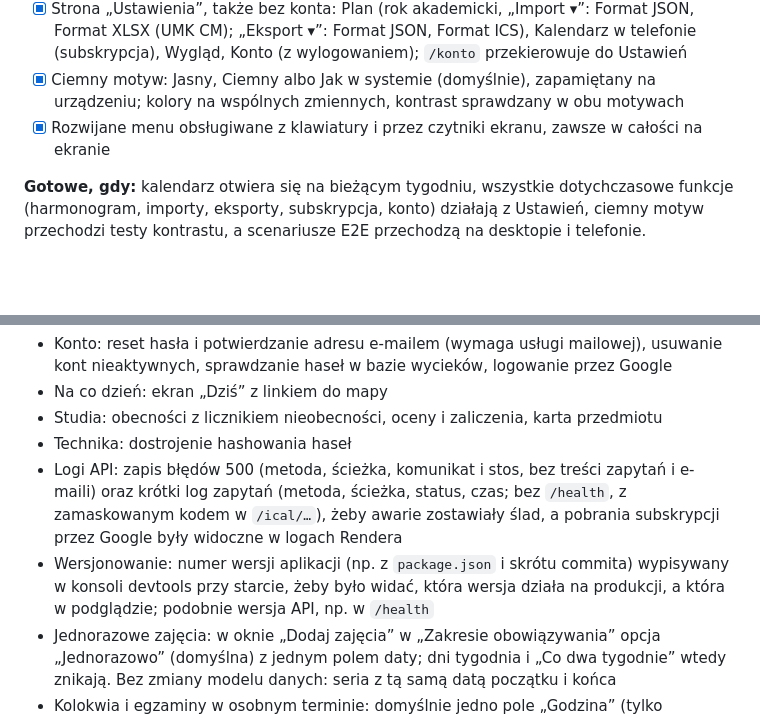
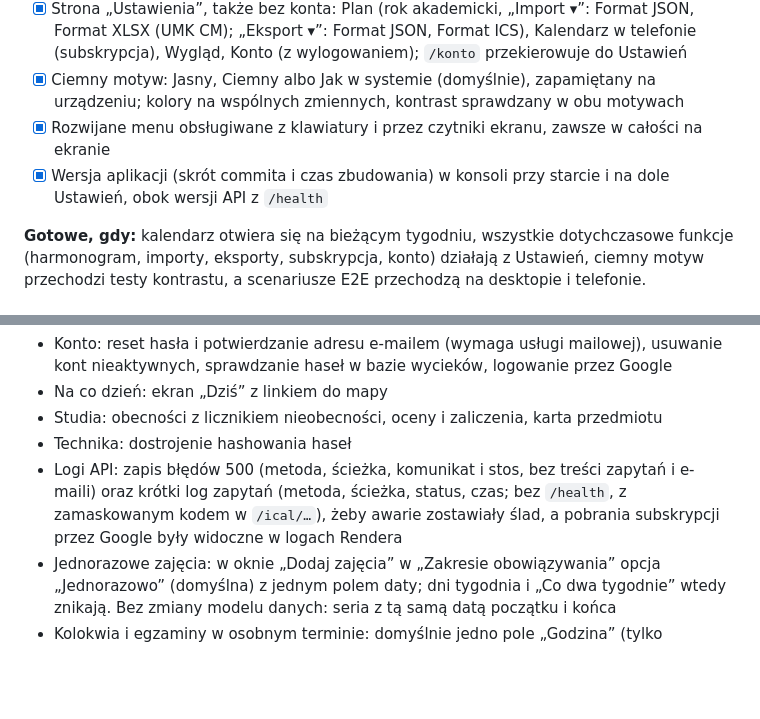
Before and after one commit to KyaniteHex/MruOs, a Markdown page: ROADMAP.md, 2 parts joined by grey strips. Rendered like a GitHub page; blank space fills up the shorter version.

```diff
--- a/ROADMAP.md
+++ b/ROADMAP.md
@@ -177,6 +177,7 @@ Testy muszą obejmować:
 - [x] Strona „Ustawienia”, także bez konta: Plan (rok akademicki, „Import ▾”: Format JSON, Format XLSX (UMK CM); „Eksport ▾”: Format JSON, Format ICS), Kalendarz w telefonie (subskrypcja), Wygląd, Konto (z wylogowaniem); `/konto` przekierowuje do Ustawień
 - [x] Ciemny motyw: Jasny, Ciemny albo Jak w systemie (domyślnie), zapamiętany na urządzeniu; kolory na wspólnych zmiennych, kontrast sprawdzany w obu motywach
 - [x] Rozwijane menu obsługiwane z klawiatury i przez czytniki ekranu, zawsze w całości na ekranie
+- [x] Wersja aplikacji (skrót commita i czas zbudowania) w konsoli przy starcie i na dole Ustawień, obok wersji API z `/health`
 
 **Gotowe, gdy:** kalendarz otwiera się na bieżącym tygodniu, wszystkie dotychczasowe funkcje (harmonogram, importy, eksporty, subskrypcja, konto) działają z Ustawień, ciemny motyw przechodzi testy kontrastu, a scenariusze E2E przechodzą na desktopie i telefonie.
 
@@ -206,7 +207,6 @@ Testy muszą obejmować:
 - Studia: obecności z licznikiem nieobecności, oceny i zaliczenia, karta przedmiotu
 - Technika: dostrojenie hashowania haseł
 - Logi API: zapis błędów 500 (metoda, ścieżka, komunikat i stos, bez treści zapytań i e-maili) oraz krótki log zapytań (metoda, ścieżka, status, czas; bez `/health`, z zamaskowanym kodem w `/ical/…`), żeby awarie zostawiały ślad, a pobrania subskrypcji przez Google były widoczne w logach Rendera
-- Wersjonowanie: numer wersji aplikacji (np. z `package.json` i skrótu commita) wypisywany w konsoli devtools przy starcie, żeby było widać, która wersja działa na produkcji, a która w podglądzie; podobnie wersja API, np. w `/health`
 - Jednorazowe zajęcia: w oknie „Dodaj zajęcia” w „Zakresie obowiązywania” opcja „Jednorazowo” (domyślna) z jednym polem daty; dni tygodnia i „Co dwa tygodnie” wtedy znikają. Bez zmiany modelu danych: seria z tą samą datą początku i końca
 - Kolokwia i egzaminy w osobnym terminie: domyślnie jedno pole „Godzina” (tylko początek), a przełącznik „Od–do” pokazuje też godzinę zakończenia; do ustalenia, jak wpis bez końca wygląda w kalendarzu i w .ics (np. blok o stałej długości). Przy okazji sprawdzić ucinany napis „W czasie zajęć” w formularzu
 - Notatki: eksport do czytelnego pliku (np. do wydruku), pogrupowany po przedmiotach
```
Also changed, not shown: README.md (+9 -0 lines).
